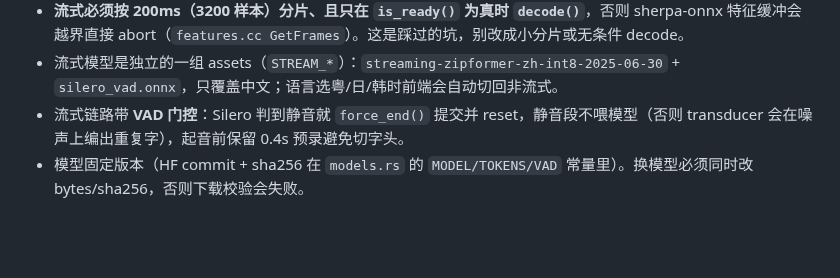
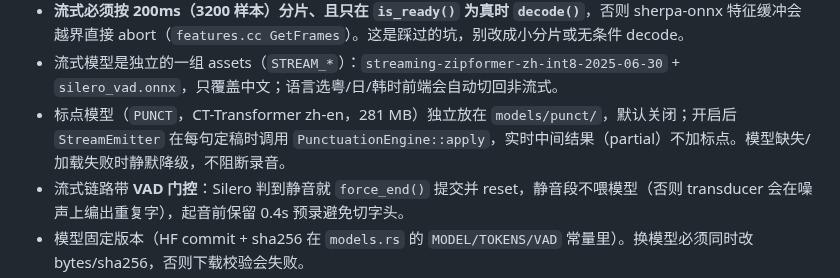
Before and after one commit to bytes-astra/voice-notes, a Markdown page: AGENTS.md, the part around the change. GitHub-like rendering; blank space fills up the shorter version.

```diff
--- a/AGENTS.md
+++ b/AGENTS.md
@@ -33,6 +33,7 @@ wav.rs       PCM16 WAV 解析（前端载荷）
 - **两种模式**：`settings.mode = offline | streaming`。非流式走 SenseVoice（VAD 分句）；流式走 Zipformer transducer，`start_recording` 先 `ensure_streaming_engine` 再起采集，`run_streaming_core` 每 60ms 从录音缓冲按游标取新采样、重采样后喂给 `StreamingSession`。
 - **流式必须按 200ms（3200 样本）分片、且只在 `is_ready()` 为真时 `decode()`**，否则 sherpa-onnx 特征缓冲会越界直接 abort（`features.cc GetFrames`）。这是踩过的坑，别改成小分片或无条件 decode。
 - 流式模型是独立的一组 assets（`STREAM_*`）：`streaming-zipformer-zh-int8-2025-06-30` + `silero_vad.onnx`，只覆盖中文；语言选粤/日/韩时前端会自动切回非流式。
+- 标点模型（`PUNCT`，CT-Transformer zh-en，281 MB）独立放在 `models/punct/`，默认关闭；开启后 `StreamEmitter` 在每句定稿时调用 `PunctuationEngine::apply`，实时中间结果（partial）不加标点。模型缺失/加载失败时静默降级，不阻断录音。
 - 流式链路带 **VAD 门控**：Silero 判到静音就 `force_end()` 提交并 reset，静音段不喂模型（否则 transducer 会在噪声上编出重复字），起音前保留 0.4s 预录避免切字头。
 - 模型固定版本（HF commit + sha256 在 `models.rs` 的 `MODEL/TOKENS/VAD` 常量里）。换模型必须同时改 bytes/sha256，否则下载校验会失败。
 - 录音缓冲上限 600 秒（`audio.rs` 的 `MAX_SECONDS`），前端 `MAX_SECONDS` 也要一起改。
```
Also changed, not shown: README.md (+5 -3 lines), docs/screenshots/settings.png, 7 other files.
